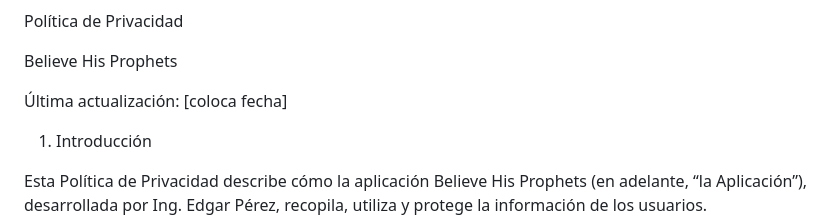
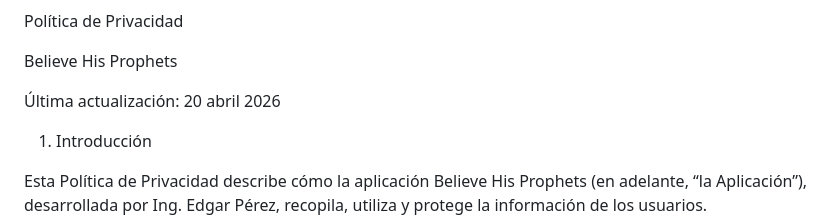
Before and after one commit to EdgarJP006/politica_privacidad, a Markdown page: privacy-policy-bhp.md, the part around the change. Rendered like a GitHub page.

Commit message:
Update last updated date in privacy policy

```diff
--- a/privacy-policy-bhp.md
+++ b/privacy-policy-bhp.md
@@ -2,7 +2,7 @@ Política de Privacidad
 
 Believe His Prophets
 
-Última actualización: [coloca fecha]
+Última actualización: 20 abril 2026
 
 1. Introducción
 
```
